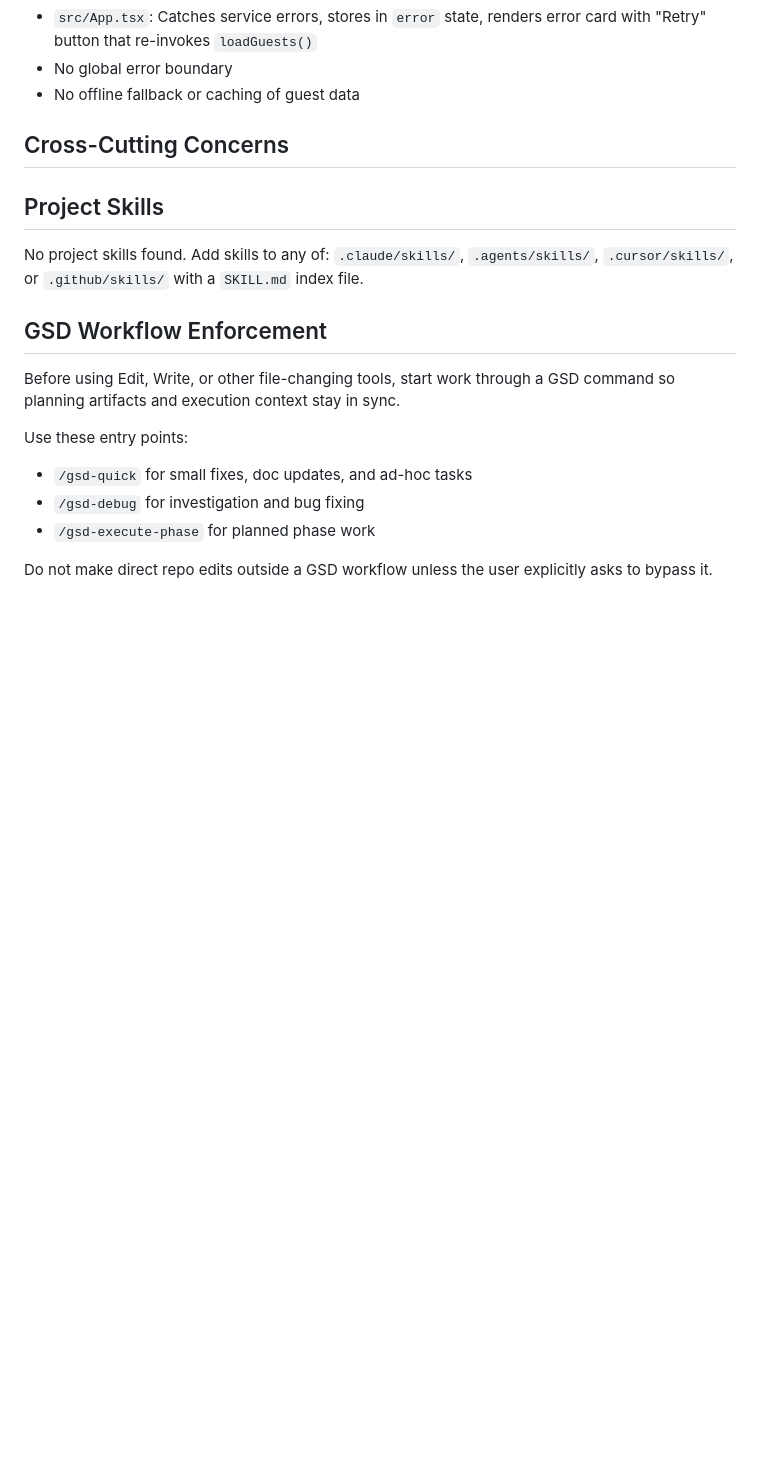
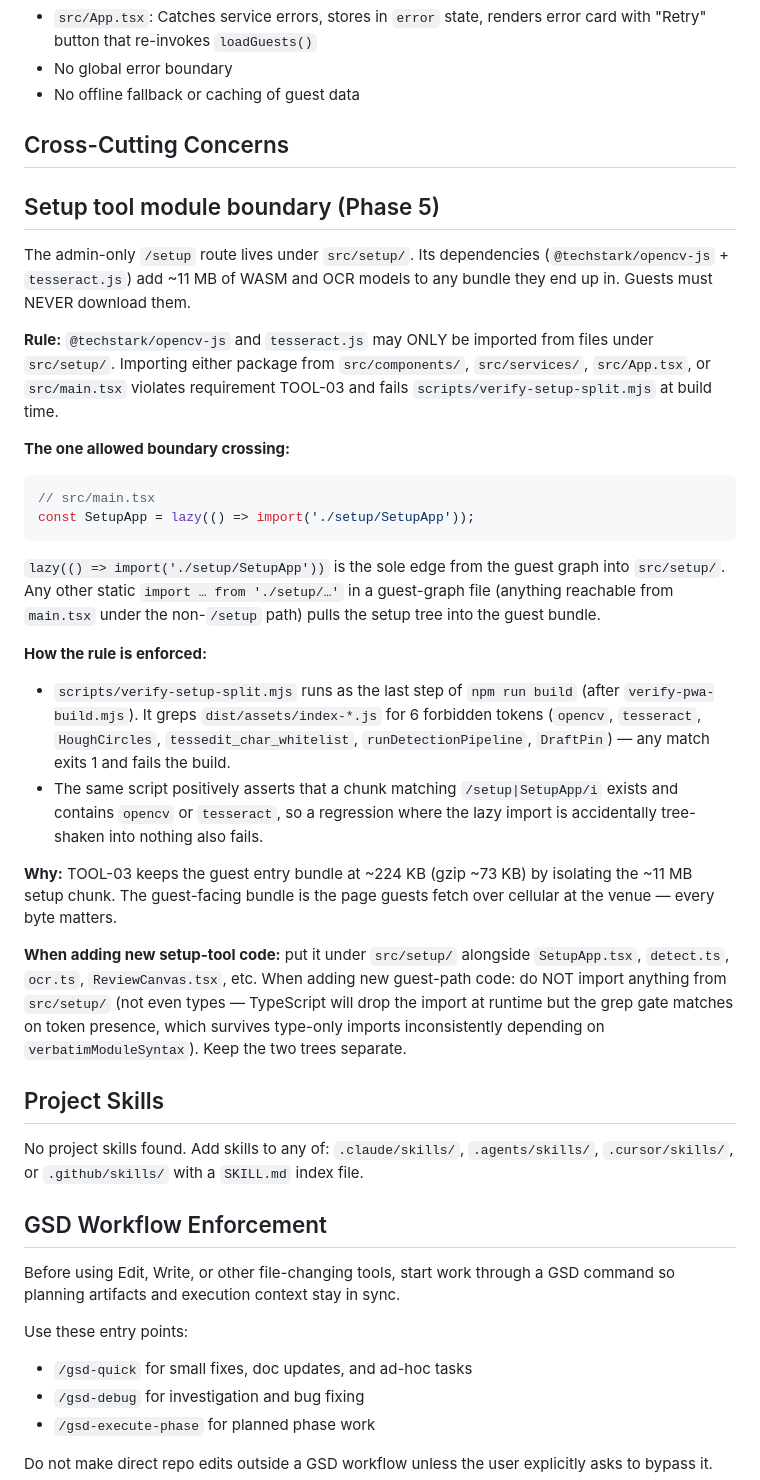
Before and after one commit to mpate1001/Seat-Finder, a Markdown page: CLAUDE.md, the part around the change. Rendered like a GitHub page; blank space fills up the shorter version.

````diff
--- a/CLAUDE.md
+++ b/CLAUDE.md
@@ -284,6 +284,54 @@ A mobile-first wedding guest seating app for Mahek & Saumya's reception in Newpo
 ## Cross-Cutting Concerns
 <!-- GSD:architecture-end -->
 
+<!-- GSD:phase-5-boundary-start -->
+## Setup tool module boundary (Phase 5)
+
+The admin-only `/setup` route lives under `src/setup/`. Its dependencies
+(`@techstark/opencv-js` + `tesseract.js`) add ~11 MB of WASM and OCR models
+to any bundle they end up in. Guests must NEVER download them.
+
+**Rule:** `@techstark/opencv-js` and `tesseract.js` may ONLY be imported from
+files under `src/setup/`. Importing either package from `src/components/`,
+`src/services/`, `src/App.tsx`, or `src/main.tsx` violates requirement TOOL-03
+and fails `scripts/verify-setup-split.mjs` at build time.
+
+**The one allowed boundary crossing:**
+
+```ts
+// src/main.tsx
+const SetupApp = lazy(() => import('./setup/SetupApp'));
+```
+
+`lazy(() => import('./setup/SetupApp'))` is the sole edge from the guest graph
+into `src/setup/`. Any other static `import … from './setup/…'` in a
+guest-graph file (anything reachable from `main.tsx` under the non-`/setup`
+path) pulls the setup tree into the guest bundle.
+
+**How the rule is enforced:**
+
+- `scripts/verify-setup-split.mjs` runs as the last step of `npm run build`
+  (after `verify-pwa-build.mjs`). It greps `dist/assets/index-*.js` for 6
+  forbidden tokens (`opencv`, `tesseract`, `HoughCircles`,
+  `tessedit_char_whitelist`, `runDetectionPipeline`, `DraftPin`) — any match
+  exits 1 and fails the build.
+- The same script positively asserts that a chunk matching `/setup|SetupApp/i`
+  exists and contains `opencv` or `tesseract`, so a regression where the
+  lazy import is accidentally tree-shaken into nothing also fails.
+
+**Why:** TOOL-03 keeps the guest entry bundle at ~224 KB (gzip ~73 KB) by
+isolating the ~11 MB setup chunk. The guest-facing bundle is the page
+guests fetch over cellular at the venue — every byte matters.
+
+**When adding new setup-tool code:** put it under `src/setup/` alongside
+`SetupApp.tsx`, `detect.ts`, `ocr.ts`, `ReviewCanvas.tsx`, etc. When adding
+new guest-path code: do NOT import anything from `src/setup/` (not even
+types — TypeScript will drop the import at runtime but the grep gate
+matches on token presence, which survives type-only imports inconsistently
+depending on `verbatimModuleSyntax`). Keep the two trees separate.
+<!-- GSD:phase-5-boundary-end -->
+
+
 <!-- GSD:skills-start source:skills/ -->
 ## Project Skills
 
````
Also changed, not shown: README.md (+70 -0 lines).
